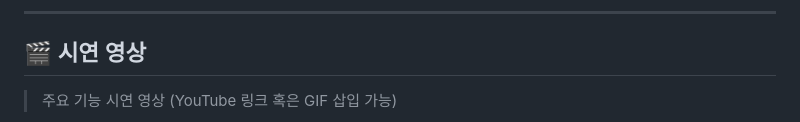
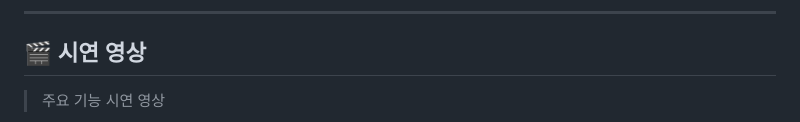
Before and after one commit to SaleShuryuchan-Core-Project/CoreProject, a Markdown page: README.md, the part around one of its changes. GitHub-like rendering.

```diff
--- a/README.md
+++ b/README.md
@@ -128,5 +128,5 @@ AI 기반 중고폰 시세 분석 및 거래 플랫폼
 
 ## 🎬 시연 영상
 
-> 주요 기능 시연 영상 (YouTube 링크 혹은 GIF 삽입 가능)
+> 주요 기능 시연 영상
 
```
Also changed, not shown: other parts of README.md (+1 -3 lines).
